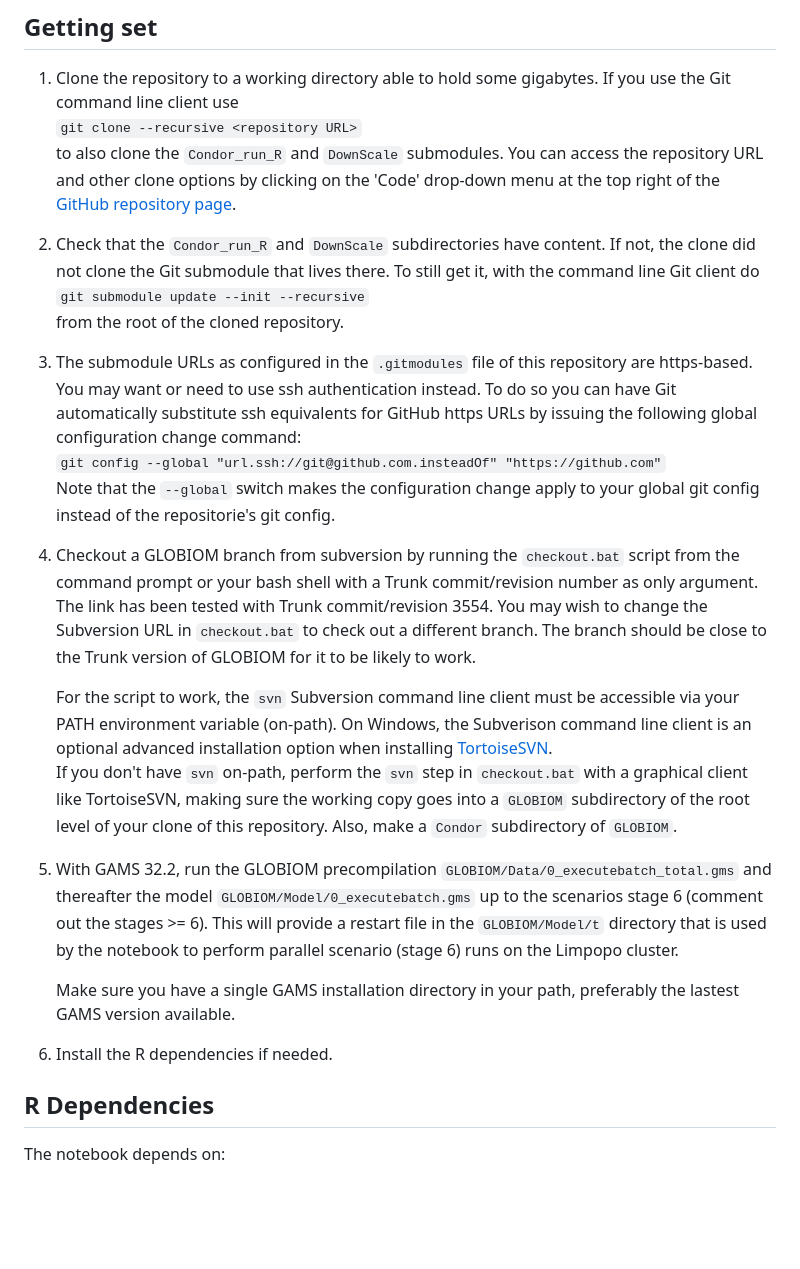
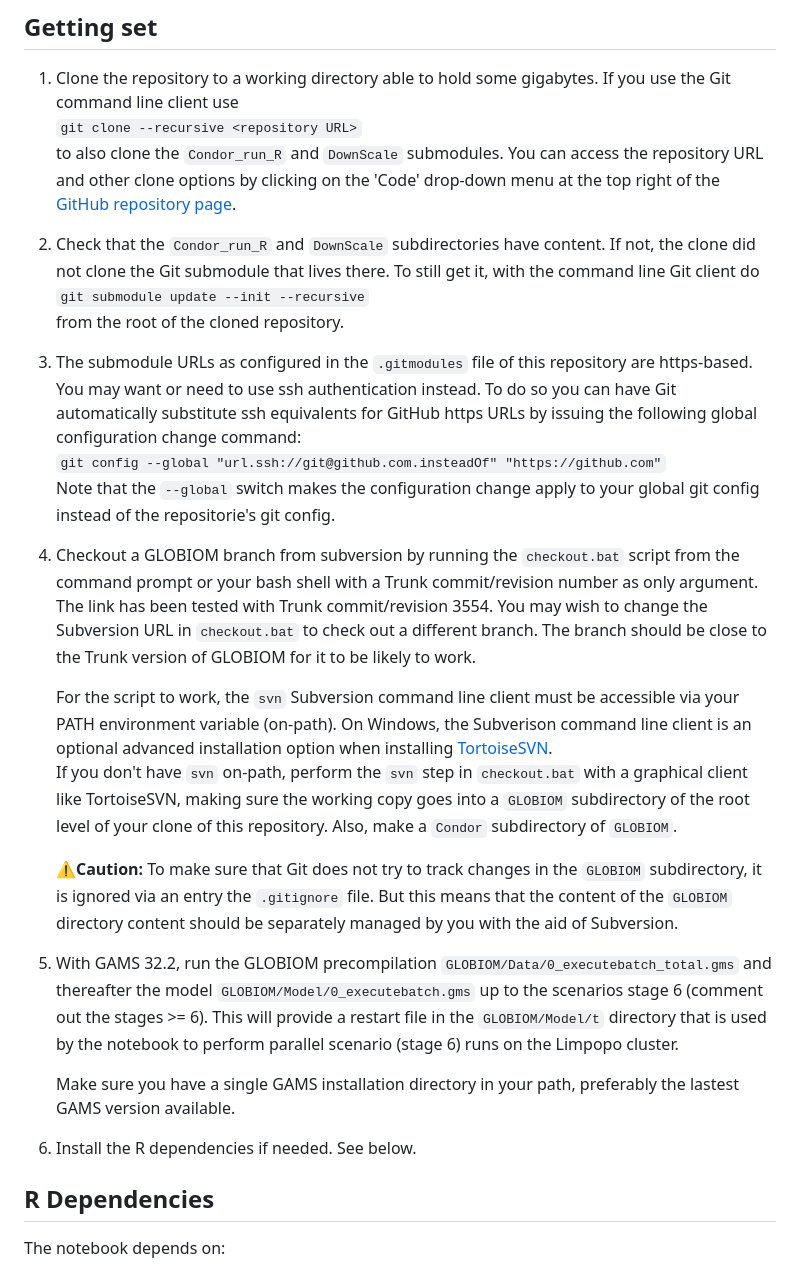
Before and after one commit to iiasa/GLOBIOM-G4M-link, a Markdown page: README.md, the part around one of its changes. Drawn GitHub-style; blank space fills up the shorter version.

```diff
--- a/README.md
+++ b/README.md
@@ -14,11 +14,13 @@ Automatize the [link between GLOBIOM and G4M](https://iiasa.github.io/GLOBIOM/do
    to also clone the `Condor_run_R` and `DownScale` submodules. You can access the repository
    URL and other clone options by clicking on the 'Code' drop-down menu at the top right of the
    [GitHub repository page](https://github.com/iiasa/GLOBIOM-G4M-link).
+
 2. Check that the `Condor_run_R` and `DownScale` subdirectories have content. If not, the
    clone did not clone the Git submodule that lives there. To still get it, with the command
    line Git client do
    `git submodule update --init --recursive`
    from the root of the cloned repository.
+
 3. The submodule URLs as configured in the `.gitmodules` file of this repository are https-based.
    You may want or need to use ssh authentication instead. To do so you can have Git automatically
    substitute ssh equivalents for GitHub https URLs by issuing the following global configuration
@@ -27,7 +29,7 @@ Automatize the [link between GLOBIOM and G4M](https://iiasa.github.io/GLOBIOM/do
    Note that the `--global` switch makes the configuration change apply to your global git config
    instead of the repositorie's git config.
 
-3. Checkout a GLOBIOM branch from subversion by running the `checkout.bat` script from
+4. Checkout a GLOBIOM branch from subversion by running the `checkout.bat` script from
    the command prompt or your bash shell with a Trunk commit/revision number as only
    argument. The link has been tested with Trunk commit/revision 3554. You may wish
    to change the Subversion URL in `checkout.bat` to check out a different branch. The
@@ -40,7 +42,13 @@ Automatize the [link between GLOBIOM and G4M](https://iiasa.github.io/GLOBIOM/do
    graphical client like TortoiseSVN, making sure the working copy goes into a `GLOBIOM`
    subdirectory of the root level of your clone of this repository. Also, make a `Condor`
    subdirectory of `GLOBIOM`.
-4. With GAMS 32.2, run the GLOBIOM precompilation `GLOBIOM/Data/0_executebatch_total.gms`
+
+   **:warning:Caution:** To make sure that Git does not try to track changes in the `GLOBIOM`
+   subdirectory, it is ignored via an entry the `.gitignore` file. But this means that the
+   content of the `GLOBIOM` directory content should be separately managed by you with the aid
+   of Subversion.
+
+5. With GAMS 32.2, run the GLOBIOM precompilation `GLOBIOM/Data/0_executebatch_total.gms`
    and thereafter the model `GLOBIOM/Model/0_executebatch.gms` up to the scenarios stage
    6 (comment out the stages >= 6). This will provide a restart file in the `GLOBIOM/Model/t`
    directory that is used by the notebook to perform parallel scenario (stage 6)
@@ -48,7 +56,8 @@ Automatize the [link between GLOBIOM and G4M](https://iiasa.github.io/GLOBIOM/do
 
    Make sure you have a single GAMS installation directory in your path, preferably the lastest
    GAMS version available.
-6. Install the R dependencies if needed.
+
+6. Install the R dependencies if needed. See below.
 
 ## R Dependencies
 
```
Also changed, not shown: other parts of README.md (+23 -0 lines).
